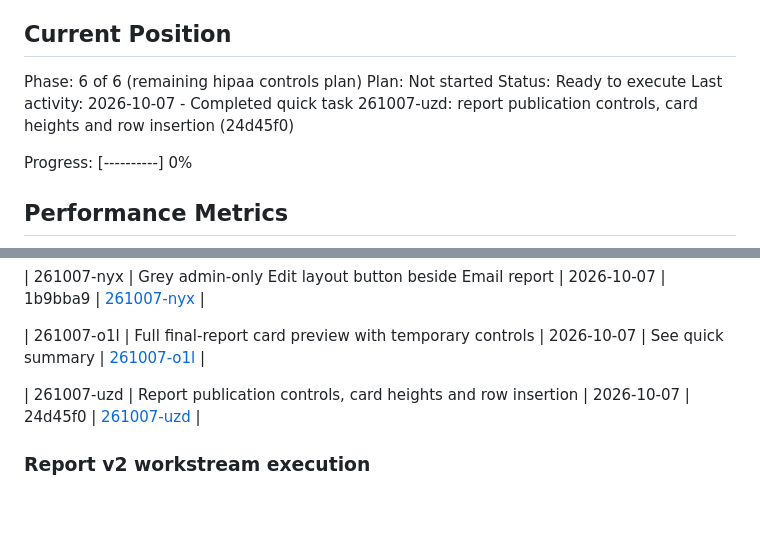
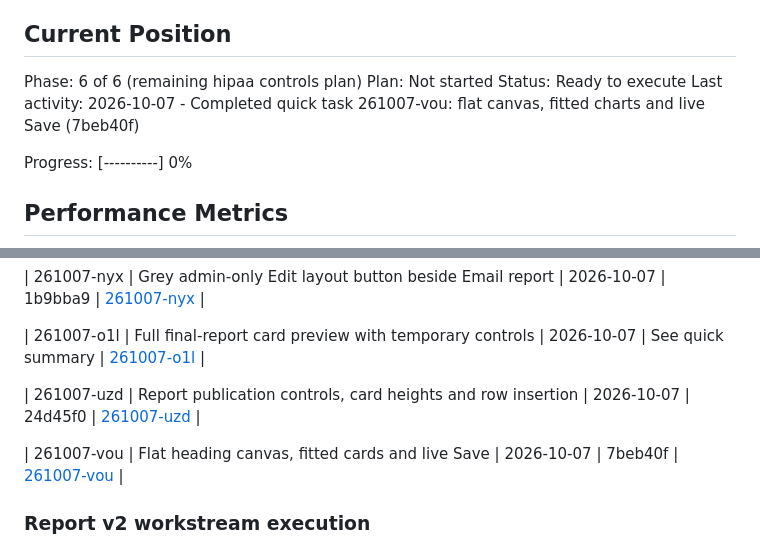
Before and after one commit to covie154/cxr-audit-site, a Markdown page: .planning/STATE.md, 2 parts joined by grey strips. Drawn GitHub-style; blank space fills up the shorter version.

Commit message:
docs(quick-261007-vou): record flat canvas and card sizing verification

```diff
--- a/.planning/STATE.md
+++ b/.planning/STATE.md
@@ -28,7 +28,7 @@ See: .planning/PROJECT.md (updated 2026-06-14)
 Phase: 6 of 6 (remaining hipaa controls plan)
 Plan: Not started
 Status: Ready to execute
-Last activity: 2026-10-07 - Completed quick task 261007-uzd: report publication controls, card heights and row insertion (24d45f0)
+Last activity: 2026-10-07 - Completed quick task 261007-vou: flat canvas, fitted charts and live Save (7beb40f)
 
 Progress: [----------] 0%
 
@@ -154,6 +154,8 @@ None yet.
 
 | 261007-uzd | Report publication controls, card heights and row insertion | 2026-10-07 | 24d45f0 | [261007-uzd](./quick/261007-uzd-fix-report-publication-controls-and-card/) |
 
+| 261007-vou | Flat heading canvas, fitted cards and live Save | 2026-10-07 | 7beb40f | [261007-vou](./quick/261007-vou-fit-report-card-content-to-height-and-si/) |
+
 ### Report v2 workstream execution
 
 Visual layout editor: Complete (2026-10-07). Production commit `84b722e`; execution and verification
```
Also changed, not shown: 2 other files.
